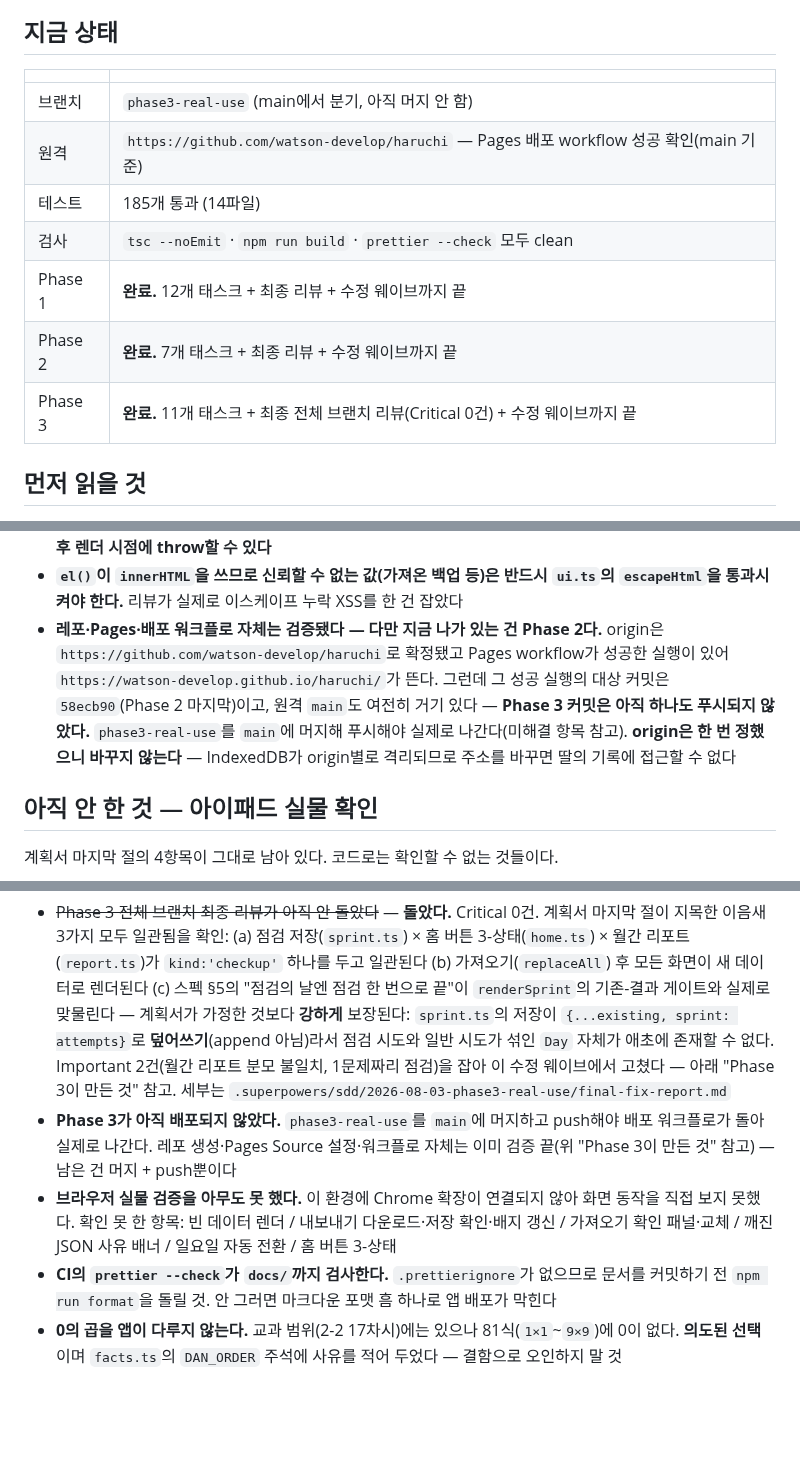
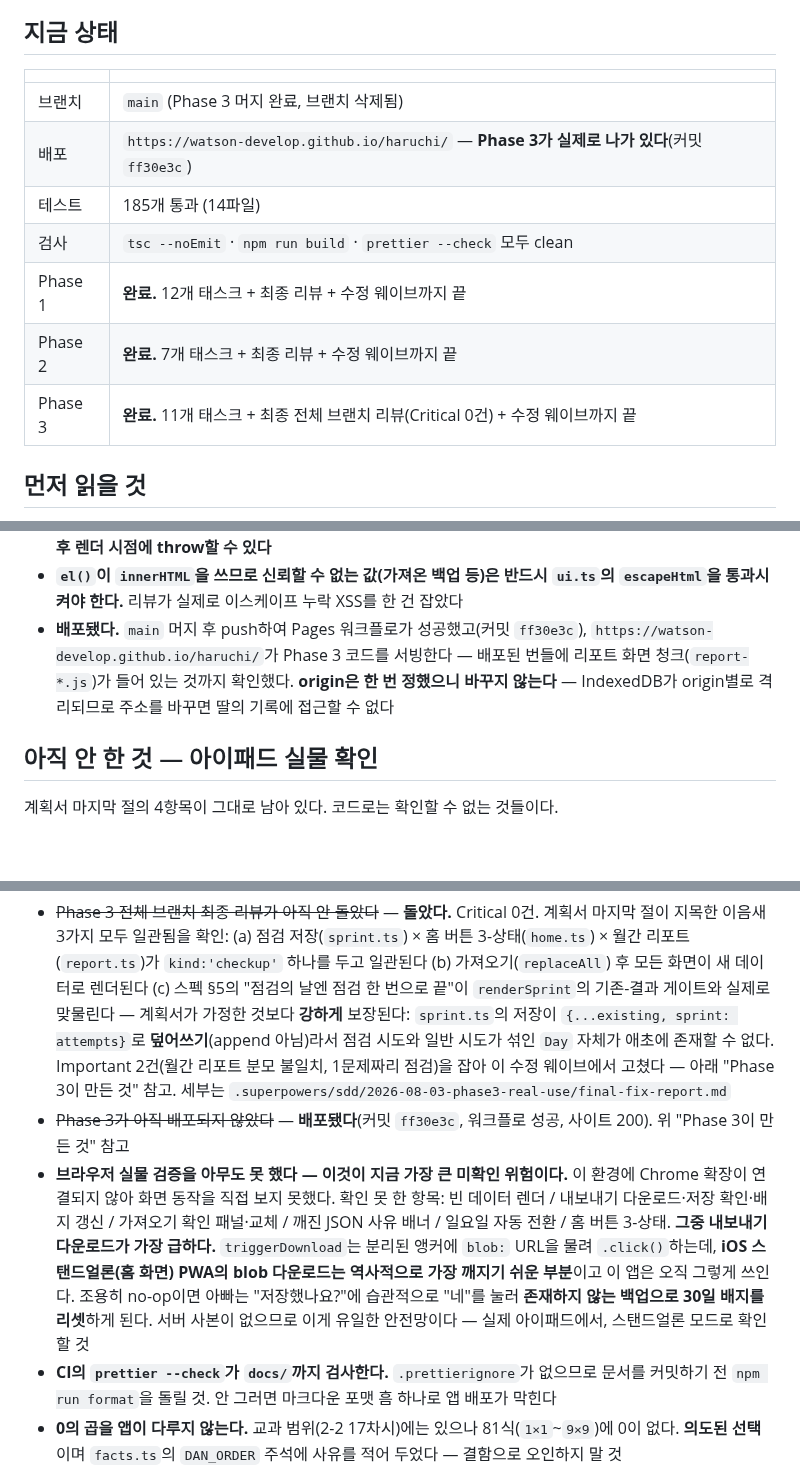
Before and after one commit to watson-develop/haruchi, a Markdown page: docs/superpowers/HANDOFF.md, 3 parts joined by grey strips. Rendered like a GitHub page; blank space fills up the shorter version.

Commit message:
docs: 배포 완료를 인수인계에 반영한다

```diff
--- a/docs/superpowers/HANDOFF.md
+++ b/docs/superpowers/HANDOFF.md
@@ -6,15 +6,15 @@
 
 ## 지금 상태
 
-|         |                                                                                        |
-| ------- | -------------------------------------------------------------------------------------- |
-| 브랜치  | `phase3-real-use` (main에서 분기, 아직 머지 안 함)                                     |
-| 원격    | `https://github.com/watson-develop/haruchi` — Pages 배포 workflow 성공 확인(main 기준) |
-| 테스트  | 185개 통과 (14파일)                                                                    |
-| 검사    | `tsc --noEmit` · `npm run build` · `prettier --check` 모두 clean                       |
-| Phase 1 | **완료.** 12개 태스크 + 최종 리뷰 + 수정 웨이브까지 끝                                 |
-| Phase 2 | **완료.** 7개 태스크 + 최종 리뷰 + 수정 웨이브까지 끝                                  |
-| Phase 3 | **완료.** 11개 태스크 + 최종 전체 브랜치 리뷰(Critical 0건) + 수정 웨이브까지 끝       |
+|         |                                                                                              |
+| ------- | -------------------------------------------------------------------------------------------- |
+| 브랜치  | `main` (Phase 3 머지 완료, 브랜치 삭제됨)                                                    |
+| 배포    | `https://watson-develop.github.io/haruchi/` — **Phase 3가 실제로 나가 있다**(커밋 `ff30e3c`) |
+| 테스트  | 185개 통과 (14파일)                                                                          |
+| 검사    | `tsc --noEmit` · `npm run build` · `prettier --check` 모두 clean                             |
+| Phase 1 | **완료.** 12개 태스크 + 최종 리뷰 + 수정 웨이브까지 끝                                       |
+| Phase 2 | **완료.** 7개 태스크 + 최종 리뷰 + 수정 웨이브까지 끝                                        |
+| Phase 3 | **완료.** 11개 태스크 + 최종 전체 브랜치 리뷰(Critical 0건) + 수정 웨이브까지 끝             |
 
 ## 먼저 읽을 것
 
@@ -59,7 +59,7 @@
 - **내보내기는 "저장했나요?" 확인을 받고서야 `lastExportedAt`을 갱신한다.** Download API에는 완료 신호가 없어서, 무조건 갱신하면 `EXPORT_OVERDUE_DAYS`(30일) 배지가 거짓이 된다 — 사용자 결정
 - **백업 검증은 계량돼 있다.** `grades` 값은 전수 boolean 검사, `sheet` 항목은 `id`+`kind`만, `settings`는 코드가 실제로 읽는 필드만 본다. **변형별 sheet 필드는 의도적으로 미검사** — types.ts 스키마를 검증기에 복제하면 Phase 4에서 문항 종류가 늘 때 정상 백업을 거부하게 된다. 그 트레이드오프로 **손상된 sheet 항목은 복구 후 렌더 시점에 throw할 수 있다**
 - **`el()`이 `innerHTML`을 쓰므로 신뢰할 수 없는 값(가져온 백업 등)은 반드시 `ui.ts`의 `escapeHtml`을 통과시켜야 한다.** 리뷰가 실제로 이스케이프 누락 XSS를 한 건 잡았다
-- **레포·Pages·배포 워크플로 자체는 검증됐다 — 다만 지금 나가 있는 건 Phase 2다.** origin은 `https://github.com/watson-develop/haruchi`로 확정됐고 Pages workflow가 성공한 실행이 있어 `https://watson-develop.github.io/haruchi/`가 뜬다. 그런데 그 성공 실행의 대상 커밋은 `58ecb90`(Phase 2 마지막)이고, 원격 `main`도 여전히 거기 있다 — **Phase 3 커밋은 아직 하나도 푸시되지 않았다.** `phase3-real-use`를 `main`에 머지해 푸시해야 실제로 나간다(미해결 항목 참고). **origin은 한 번 정했으니 바꾸지 않는다** — IndexedDB가 origin별로 격리되므로 주소를 바꾸면 딸의 기록에 접근할 수 없다
+- **배포됐다.** `main` 머지 후 push하여 Pages 워크플로가 성공했고(커밋 `ff30e3c`), `https://watson-develop.github.io/haruchi/`가 Phase 3 코드를 서빙한다 — 배포된 번들에 리포트 화면 청크(`report-*.js`)가 들어 있는 것까지 확인했다. **origin은 한 번 정했으니 바꾸지 않는다** — IndexedDB가 origin별로 격리되므로 주소를 바꾸면 딸의 기록에 접근할 수 없다
 
 ## 아직 안 한 것 — 아이패드 실물 확인
 
@@ -73,8 +73,9 @@
 ## 미해결 항목
 
 - ~~Phase 3 전체 브랜치 최종 리뷰가 아직 안 돌았다~~ — **돌았다.** Critical 0건. 계획서 마지막 절이 지목한 이음새 3가지 모두 일관됨을 확인: (a) 점검 저장(`sprint.ts`) × 홈 버튼 3-상태(`home.ts`) × 월간 리포트(`report.ts`)가 `kind:'checkup'` 하나를 두고 일관된다 (b) 가져오기(`replaceAll`) 후 모든 화면이 새 데이터로 렌더된다 (c) 스펙 §5의 "점검의 날엔 점검 한 번으로 끝"이 `renderSprint`의 기존-결과 게이트와 실제로 맞물린다 — 계획서가 가정한 것보다 **강하게** 보장된다: `sprint.ts`의 저장이 `{...existing, sprint: attempts}`로 **덮어쓰기**(append 아님)라서 점검 시도와 일반 시도가 섞인 `Day` 자체가 애초에 존재할 수 없다. Important 2건(월간 리포트 분모 불일치, 1문제짜리 점검)을 잡아 이 수정 웨이브에서 고쳤다 — 아래 "Phase 3이 만든 것" 참고. 세부는 `.superpowers/sdd/2026-08-03-phase3-real-use/final-fix-report.md`
-- **Phase 3가 아직 배포되지 않았다.** `phase3-real-use`를 `main`에 머지하고 push해야 배포 워크플로가 돌아 실제로 나간다. 레포 생성·Pages Source 설정·워크플로 자체는 이미 검증 끝(위 "Phase 3이 만든 것" 참고) — 남은 건 머지 + push뿐이다
-- **브라우저 실물 검증을 아무도 못 했다.** 이 환경에 Chrome 확장이 연결되지 않아 화면 동작을 직접 보지 못했다. 확인 못 한 항목: 빈 데이터 렌더 / 내보내기 다운로드·저장 확인·배지 갱신 / 가져오기 확인 패널·교체 / 깨진 JSON 사유 배너 / 일요일 자동 전환 / 홈 버튼 3-상태
+- ~~Phase 3가 아직 배포되지 않았다~~ — **배포됐다**(커밋 `ff30e3c`, 워크플로 성공, 사이트 200). 위 "Phase 3이 만든 것" 참고
+- **브라우저 실물 검증을 아무도 못 했다 — 이것이 지금 가장 큰 미확인 위험이다.** 이 환경에 Chrome 확장이 연결되지 않아 화면 동작을 직접 보지 못했다. 확인 못 한 항목: 빈 데이터 렌더 / 내보내기 다운로드·저장 확인·배지 갱신 / 가져오기 확인 패널·교체 / 깨진 JSON 사유 배너 / 일요일 자동 전환 / 홈 버튼 3-상태.
+  **그중 내보내기 다운로드가 가장 급하다.** `triggerDownload`는 분리된 앵커에 `blob:` URL을 물려 `.click()`하는데, **iOS 스탠드얼론(홈 화면) PWA의 blob 다운로드는 역사적으로 가장 깨지기 쉬운 부분**이고 이 앱은 오직 그렇게 쓰인다. 조용히 no-op이면 아빠는 "저장했나요?"에 습관적으로 "네"를 눌러 **존재하지 않는 백업으로 30일 배지를 리셋**하게 된다. 서버 사본이 없으므로 이게 유일한 안전망이다 — 실제 아이패드에서, 스탠드얼론 모드로 확인할 것
 - **CI의 `prettier --check`가 `docs/`까지 검사한다.** `.prettierignore`가 없으므로 문서를 커밋하기 전 `npm run format`을 돌릴 것. 안 그러면 마크다운 포맷 흠 하나로 앱 배포가 막힌다
 - **0의 곱을 앱이 다루지 않는다.** 교과 범위(2-2 17차시)에는 있으나 81식(`1×1`~`9×9`)에 0이 없다. **의도된 선택**이며 `facts.ts`의 `DAN_ORDER` 주석에 사유를 적어 두었다 — 결함으로 오인하지 말 것
 - **`✅ 완료일수`가 당분간 0으로 보인다.** 설계 §6.8대로 "종이 채점 + 스프린트 둘 다"로 바꿨는데 기존 로그에는 스프린트가 없다. 결함이 아니다 — 오늘 둘 다 하면 1이 된다
```
